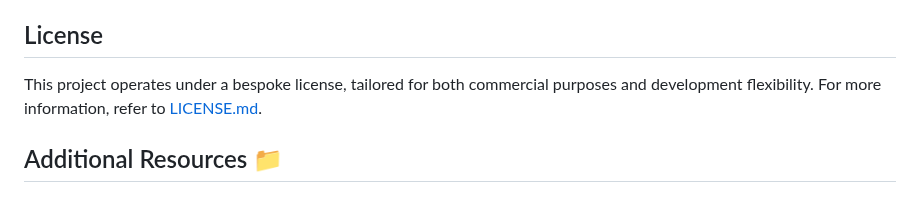
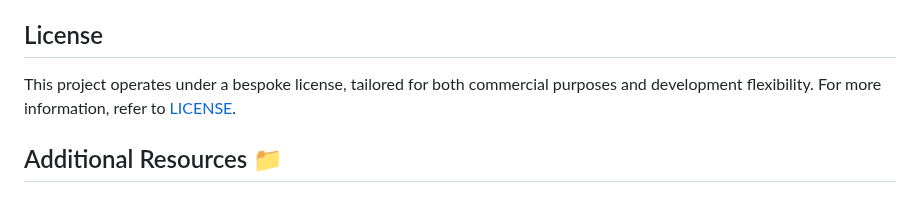
Before and after one commit to Kvnbbg/au-garage, a Markdown page: README.md, the part around one of its changes. Drawn GitHub-style.

```diff
--- a/README.md
+++ b/README.md
@@ -82,7 +82,7 @@ We welcome contributions! For contribution guidelines, please check [CONTRIBUTIN
 
 ## License
 
-This project operates under a bespoke license, tailored for both commercial purposes and development flexibility. For more information, refer to [LICENSE.md](https://github.com/Kvnbbg/au-garage/LICENSE.md).
+This project operates under a bespoke license, tailored for both commercial purposes and development flexibility. For more information, refer to [LICENSE](https://github.com/Kvnbbg/au-garage/LICENSE).
 
 ## Additional Resources 📁
 
```
Also changed, not shown: other parts of README.md (+2 -2 lines).
